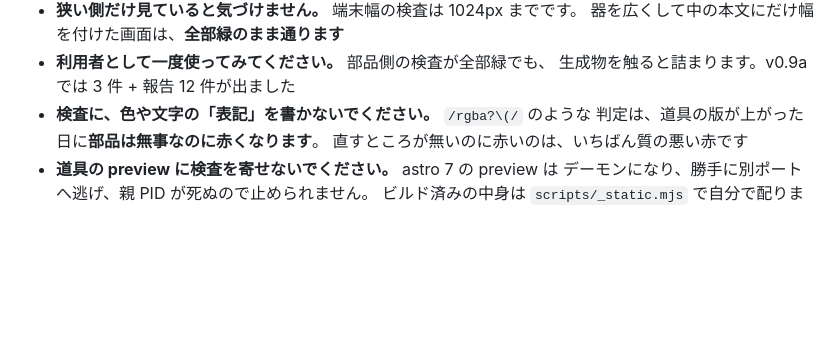
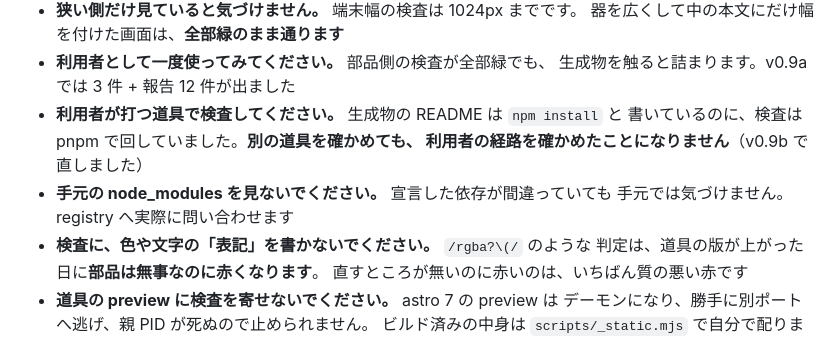
Before and after one commit to Nasu726/Nasu-Stack, a Markdown page: docs/handoff.md, the part around the change. Drawn GitHub-style; blank space fills up the shorter version.

```diff
--- a/docs/handoff.md
+++ b/docs/handoff.md
@@ -115,6 +115,11 @@ CHROMIUM_PATH=/opt/pw-browsers/chromium-1194/chrome-linux/chrome pnpm verify
   器を広くして中の本文にだけ幅を付けた画面は、**全部緑のまま通ります**
 - **利用者として一度使ってみてください。** 部品側の検査が全部緑でも、
   生成物を触ると詰まります。v0.9a では 3 件 + 報告 12 件が出ました
+- **利用者が打つ道具で検査してください。** 生成物の README は `npm install` と
+  書いているのに、検査は pnpm で回していました。**別の道具を確かめても、
+  利用者の経路を確かめたことになりません**（v0.9b で直しました）
+- **手元の node_modules を見ないでください。** 宣言した依存が間違っていても
+  手元では気づけません。registry へ実際に問い合わせます
 - **検査に、色や文字の「表記」を書かないでください。** `/rgba?\(/` のような
   判定は、道具の版が上がった日に**部品は無事なのに赤くなります**。
   直すところが無いのに赤いのは、いちばん質の悪い赤です
```
Also changed, not shown: ROADMAP.md (+60 -2 lines), docs/result-v09b.md (added, +243 -0 lines).
